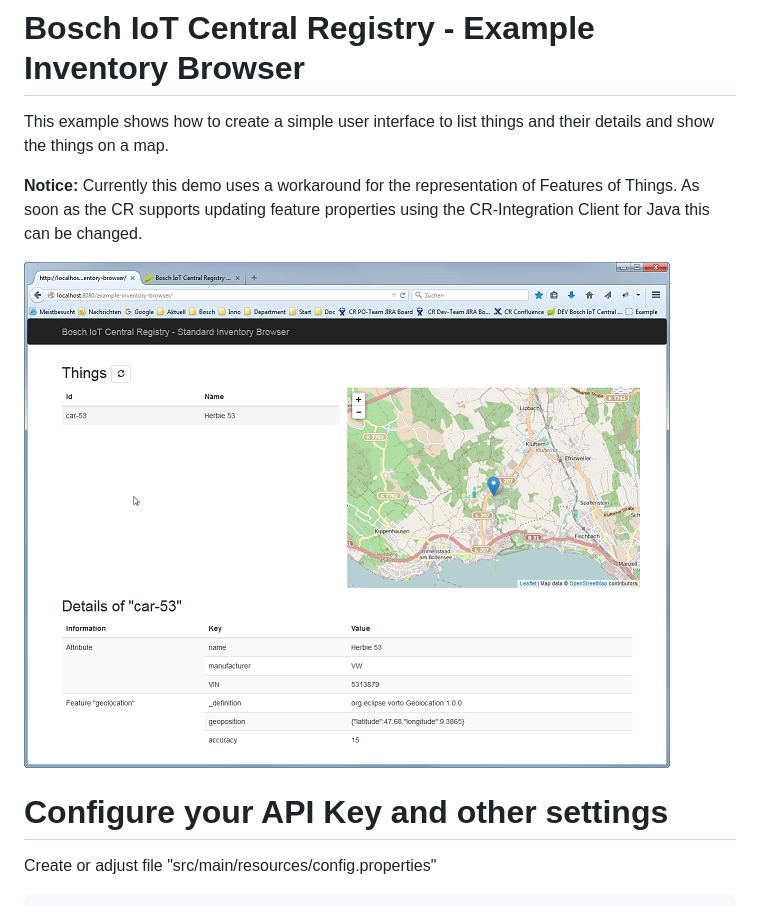
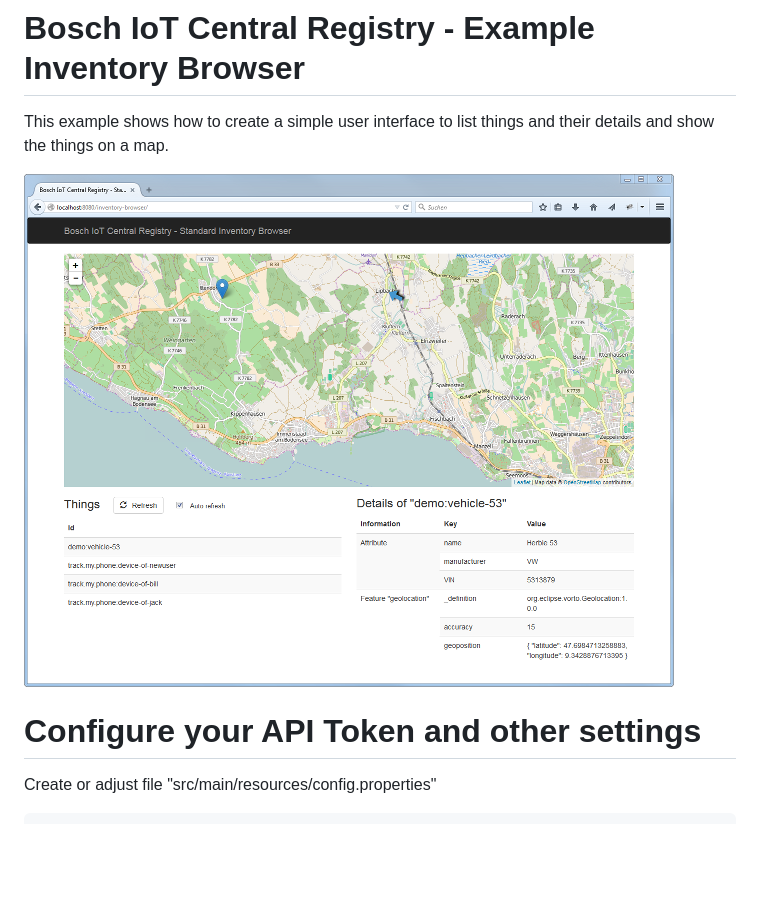
Before and after one commit to tma0si3/cr-examples, a Markdown page: inventory-browser/readme.md, the part around the change. Drawn GitHub-style; pictures changed too: inventory-browser/screenshot.png; blank space fills up the shorter version.

Commit message:
Update to CR-Integration Client 0.6 Cleanup of Readme, HTML

```diff
--- a/inventory-browser/readme.md
+++ b/inventory-browser/readme.md
@@ -2,12 +2,9 @@
 
 This example shows how to create a simple user interface to list things and their details and show the things on a map.
 
-**Notice:** Currently this demo uses a workaround for the representation of Features of Things.
-As soon as the CR supports updating feature properties using the CR-Integration Client for Java this can be changed.
-
 ![Screenshot](screenshot.png)
 
-# Configure your API Key and other settings
+# Configure your API Token and other settings
 
 Create or adjust file "src/main/resources/config.properties"
 
```
Also changed, not shown: vehicle-simulator/README.md (+4 -2 lines), 3 other files.
